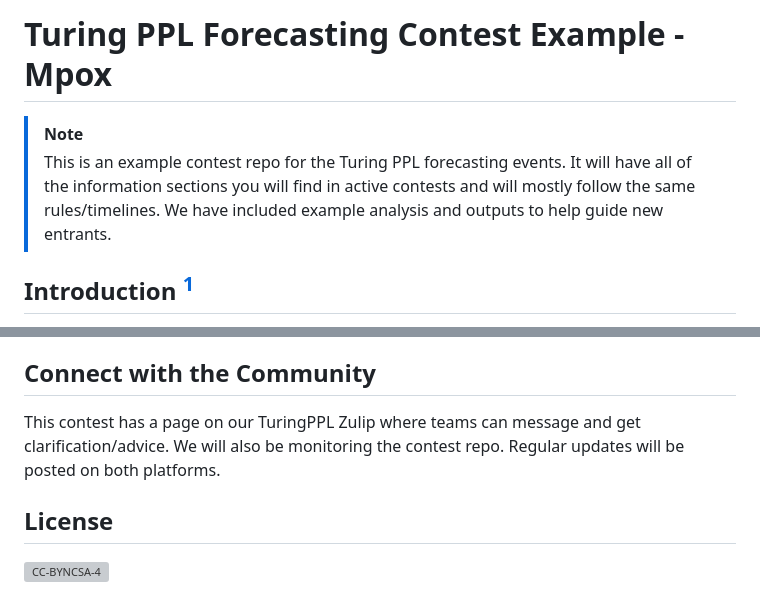
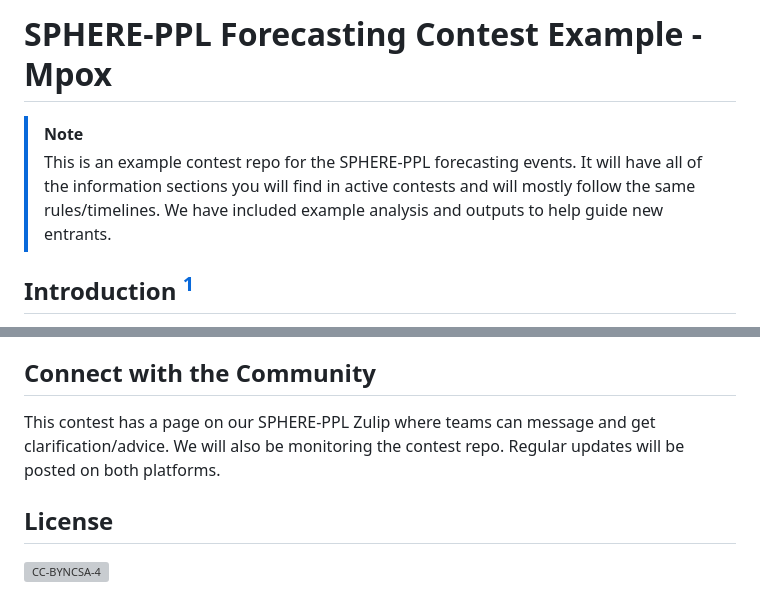
Before and after one commit to SPHERE-PPL/Contest-Example-Mpox, a Markdown page: README.md, 2 parts joined by grey strips. Rendered like a GitHub page; grey boxes are pictures that could not be loaded.

```diff
--- a/README.md
+++ b/README.md
@@ -1,7 +1,7 @@
-# Turing PPL Forecasting Contest Example - Mpox
+# SPHERE-PPL Forecasting Contest Example - Mpox
 
 > [!note]
-> This is an example contest repo for the Turing PPL forecasting events. It will have all of the information sections you will find in active contests and will mostly follow the same rules/timelines. We have included example analysis and outputs to help guide new entrants.
+> This is an example contest repo for the SPHERE-PPL forecasting events. It will have all of the information sections you will find in active contests and will mostly follow the same rules/timelines. We have included example analysis and outputs to help guide new entrants.
 
 ## Introduction [^readme-1]
 
@@ -44,7 +44,7 @@ The entries should be saved in the submission folder with the forecast estimates
 
 ## Connect with the Community
 
-This contest has a page on our TuringPPL Zulip where teams can message and get clarification/advice. We will also be monitoring the contest repo. Regular updates will be posted on both platforms.
+This contest has a page on our SPHERE-PPL Zulip where teams can message and get clarification/advice. We will also be monitoring the contest repo. Regular updates will be posted on both platforms.
 
 ## License
 
```
Also changed, not shown: other parts of README.md (+1 -1 lines).
